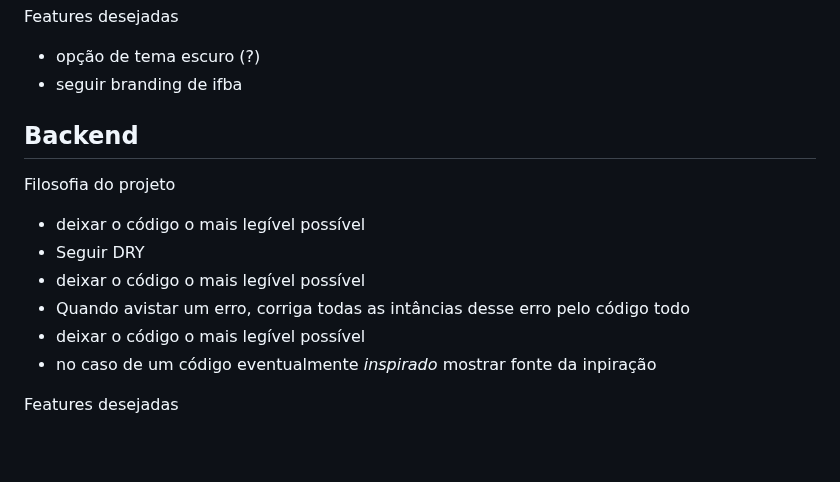
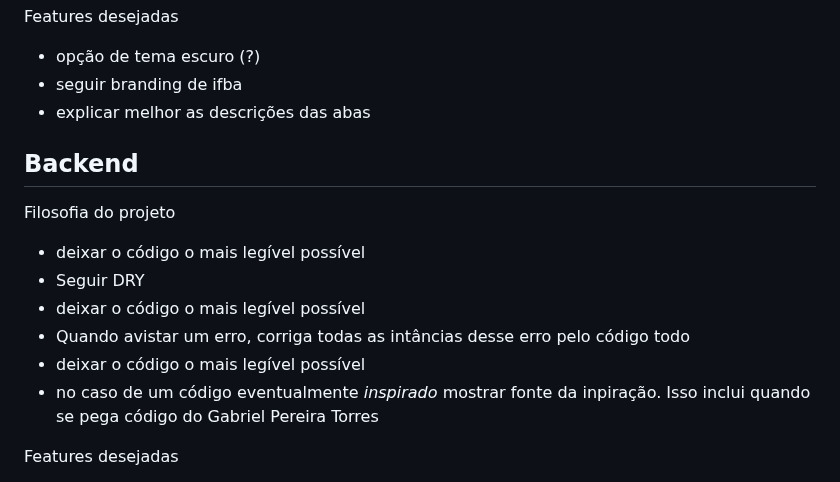
Before and after one commit to Luizio28/coresprojeto, a Markdown page: README.md, the part around the change. Rendered like a GitHub page; blank space fills up the shorter version.

Commit message:
updated readme 	modified:   README.md

```diff
--- a/README.md
+++ b/README.md
@@ -97,6 +97,7 @@
 <ul>
   <li>opção de tema escuro (?)</li>
   <li>seguir branding de ifba</li>
+  <li>explicar melhor as descrições das abas</li>
 </ul>
 
 <h2>Backend</h2>
@@ -108,7 +109,7 @@
   <li>deixar o código o mais legível possível</li>
   <li>Quando avistar um erro, corriga todas as intâncias desse erro pelo código todo</li>
   <li>deixar o código o mais legível possível</li>
-  <li>no caso de um código eventualmente <i>inspirado</i> mostrar fonte da inpiração</li>
+  <li>no caso de um código eventualmente <i>inspirado</i> mostrar fonte da inpiração. Isso inclui quando se pega código do Gabriel Pereira Torres</li>
 </ul>
 
 <p>Features desejadas</p>
```
